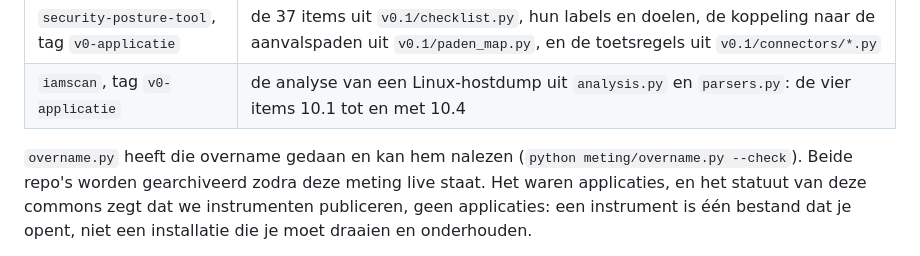
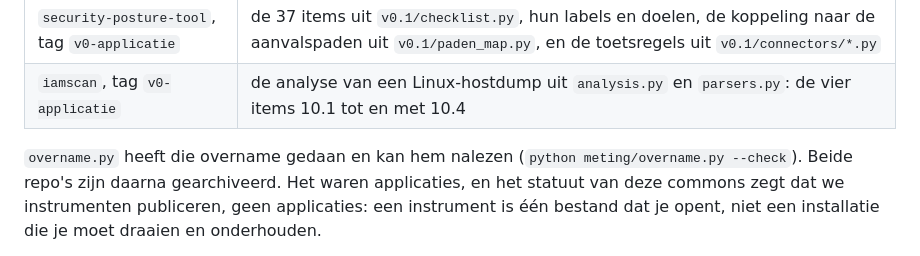
Before and after one commit to security-commons-nl/aanvalspaden, a Markdown page: meting/VERANTWOORDING.md, the part around the change. Rendered like a GitHub page.

```diff
--- a/meting/VERANTWOORDING.md
+++ b/meting/VERANTWOORDING.md
@@ -13,7 +13,7 @@ De items en de toetsregels komen uit twee applicaties die hier zijn opgegaan:
 | `iamscan`, tag `v0-applicatie` | de analyse van een Linux-hostdump uit `analysis.py` en `parsers.py`: de vier items 10.1 tot en met 10.4 |
 
 `overname.py` heeft die overname gedaan en kan hem nalezen (`python meting/overname.py --check`). Beide
-repo's worden gearchiveerd zodra deze meting live staat. Het waren applicaties, en het statuut van deze
+repo's zijn daarna gearchiveerd. Het waren applicaties, en het statuut van deze
 commons zegt dat we
 instrumenten publiceren, geen applicaties: een instrument is één bestand dat je opent, niet een
 installatie die je moet draaien en onderhouden.
```
Also changed, not shown: BESLUITEN.md (+2 -2 lines), meting/LEESMIJ.md (+3 -3 lines).
